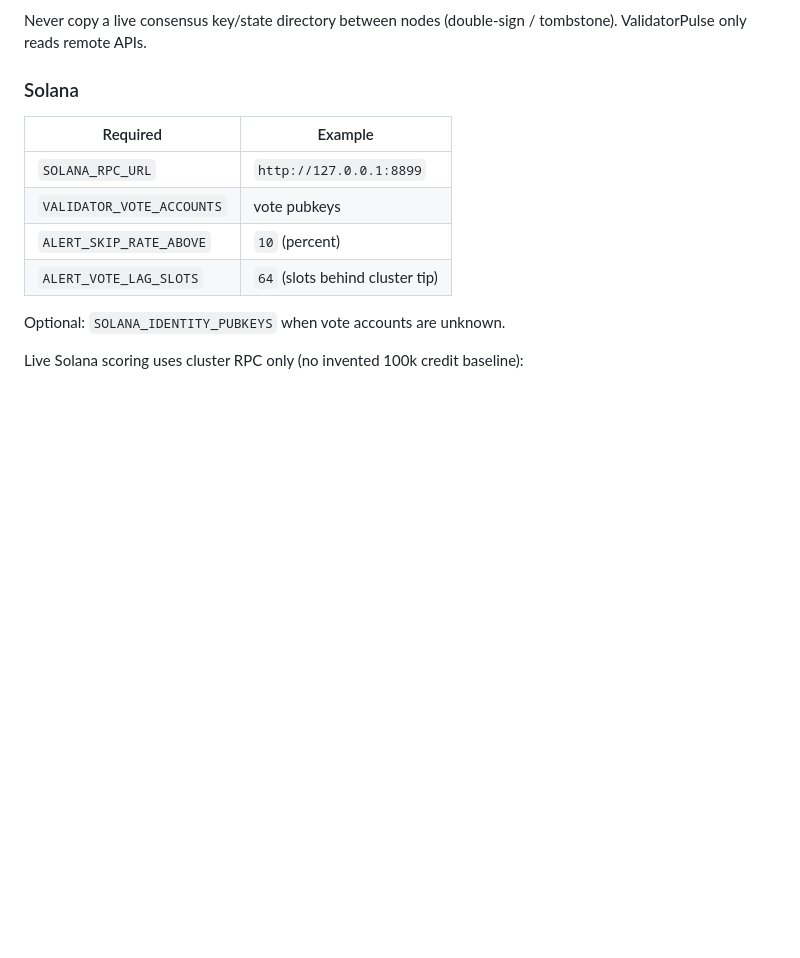
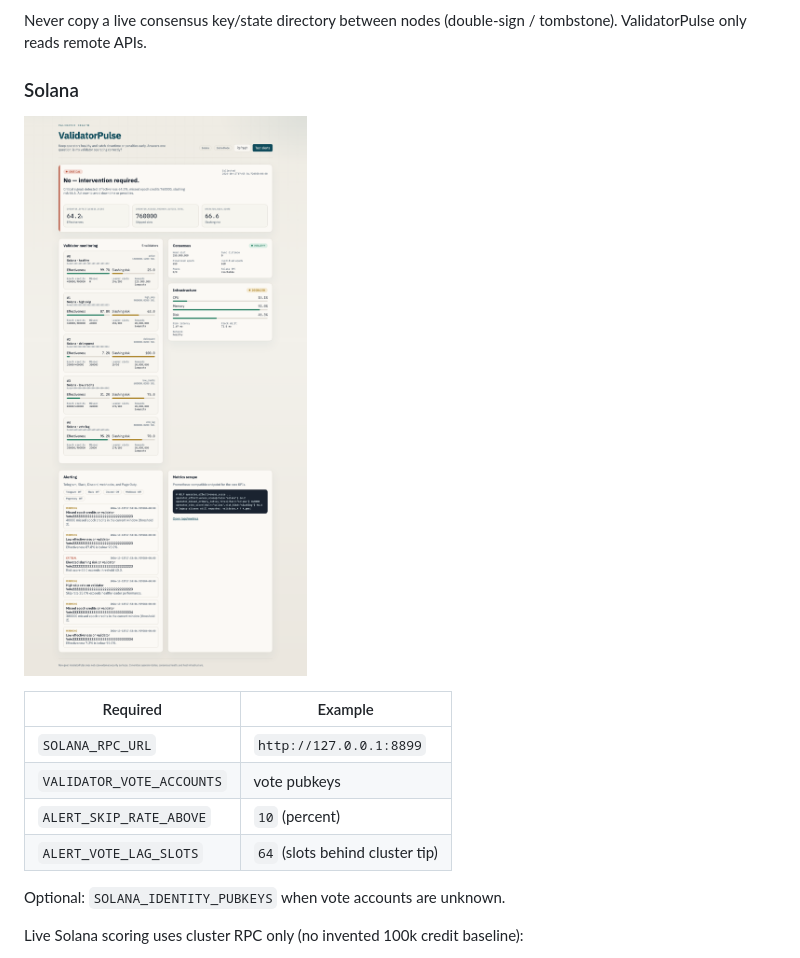
Before and after one commit to ehsanhajian/ValidatorPulse, a Markdown page: README.md, the part around the change. GitHub-like rendering; pictures changed too: docs/images/dashboard-solana.png (added); blank space fills up the shorter version.

Commit message:
Show the Solana demo on the landing page. (#77)
Copy already leads with Solana; an Ethereum screenshot would confuse grant reviewers.

```diff
--- a/README.md
+++ b/README.md
@@ -307,6 +307,8 @@ Never copy a live consensus key/state directory between nodes (double-sign / tom
 
 ### Solana
 
+![Solana dashboard (demo mode)](docs/images/dashboard-solana.png)
+
 | Required | Example |
 | --- | --- |
 | `SOLANA_RPC_URL` | `http://127.0.0.1:8899` |
```
Also changed, not shown: 2 other files.
